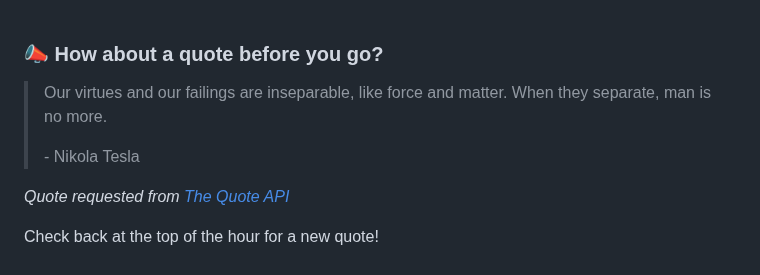
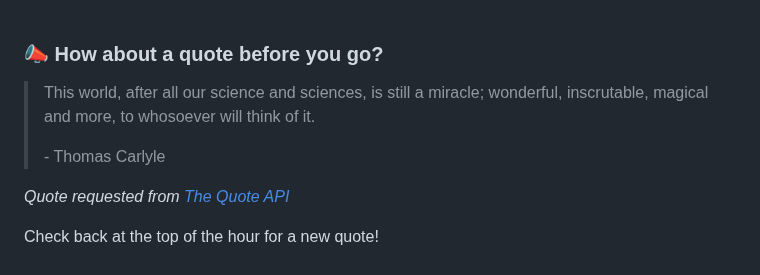
Before and after one commit to brandonperfetti/brandonperfetti, a Markdown page: README.md, the part around the change. GitHub-like rendering.

Commit message:
[Automated] README updated with new quote!

```diff
--- a/README.md
+++ b/README.md
@@ -178,9 +178,9 @@ My auto-generated
 
 ### 📣 How about a quote before you go?
 
-> Our virtues and our failings are inseparable, like force and matter. When they separate, man is no more.
+> This world, after all our science and sciences, is still a miracle; wonderful, inscrutable, magical and more, to whosoever will think of it.
 >
-> <p>- Nikola Tesla</p>
+> <p>- Thomas Carlyle</p>
 
 _Quote requested from [The Quote API](https://api.quotable.io/random)_
 
```
